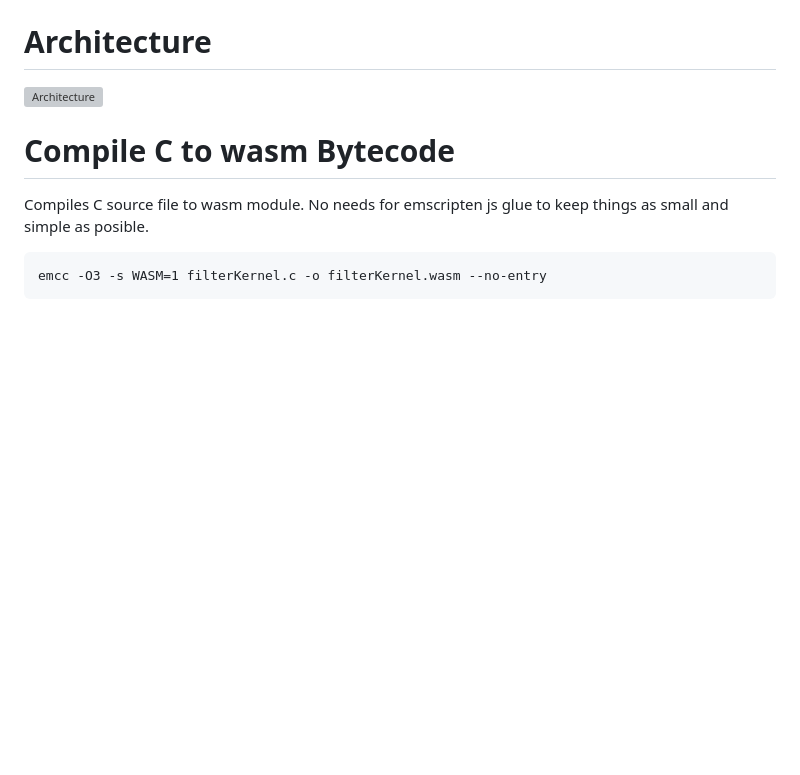
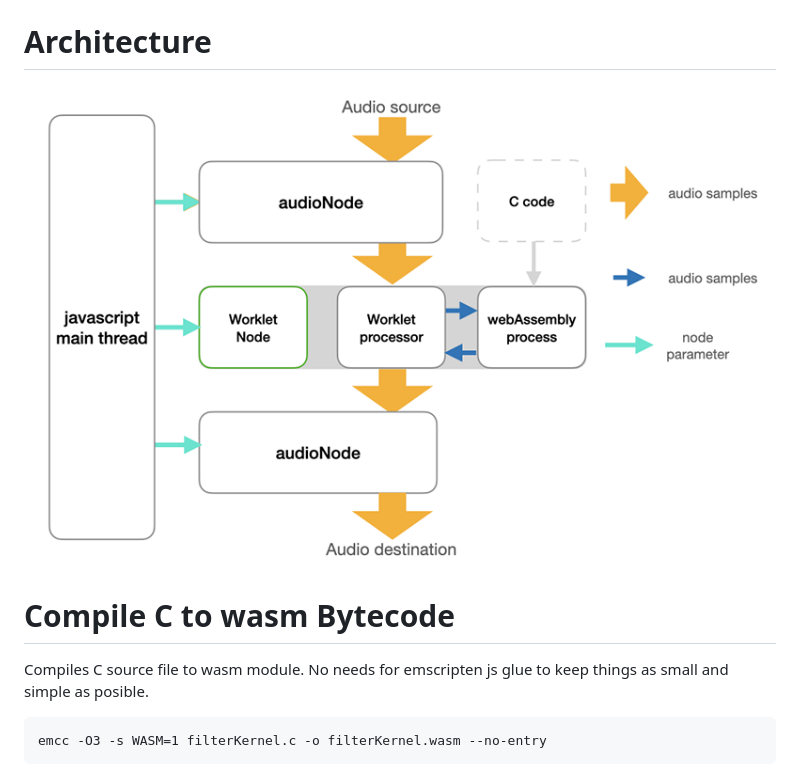
Before and after one commit to TheBouteillacBear/webaudioworklet-wasm, a Markdown page: README.md, the part around the change. GitHub-like rendering; blank space fills up the shorter version; grey boxes are pictures that could not be loaded.

```diff
--- a/README.md
+++ b/README.md
@@ -9,7 +9,7 @@ Webassembly is an approach of choice when speed  is required in web page script
 
 The aim of this project is to implement a C version of the well known Moog low pass Ladder filter as a webAudio audioWorkletNode. Such a digital filter is CPU intensive so a wasm module is a great candidate. Interface between javascript and the native inner function will be as thin as possible.
 # Architecture
-![Architecture](https://github.com/TheBouteillacBear/webaudioworklet-wasm/blob/main/assets/memory.png)
+![Architecture](/assets/images/globalFlow.png)
 
 # Compile C to wasm Bytecode
 Compiles C source file to wasm module. No needs for emscripten js glue to keep things as small and simple as posible.
```
